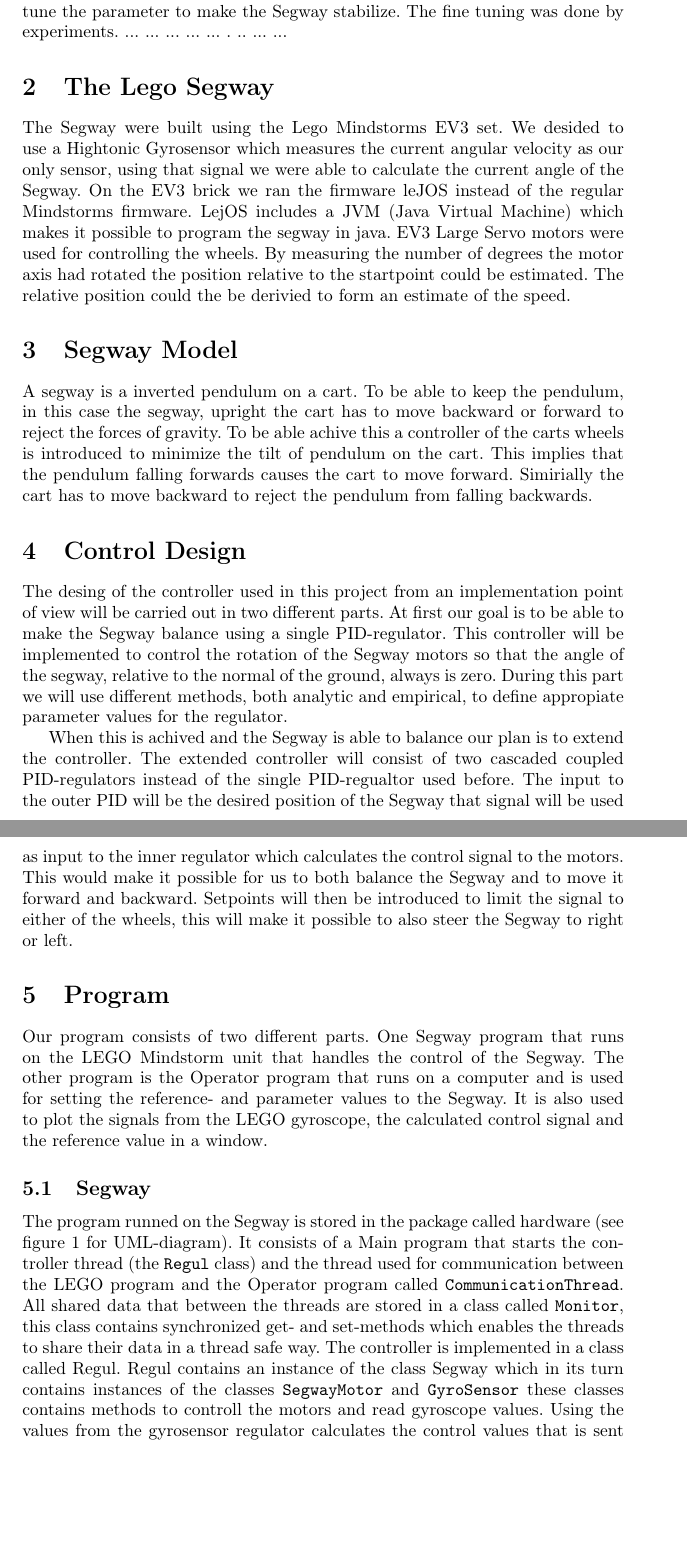
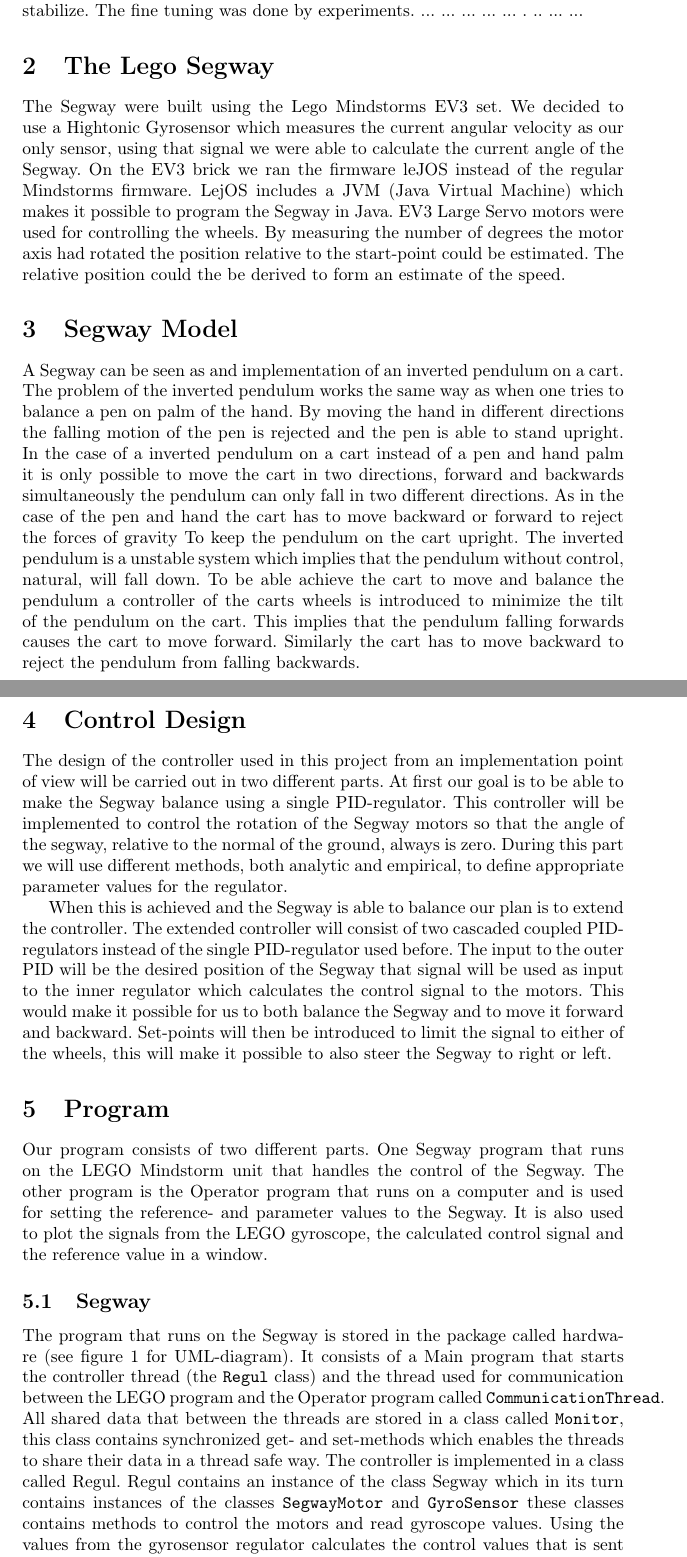
Before and after one commit to hilmers/LegoSegway, a LaTeX document (Report/rapport.tex): two parts of pages 3 and 4 of 6 before the commit and two parts of pages 3 and 4 of 7 after it, joined at a grey line, cut so that both start at the same text, the shorter picture padded with empty space. Compiled offline with pdfLaTeX.

Commit message:
rapport + la till bibfil

```diff
--- a/Report/rapport.tex
+++ b/Report/rapport.tex
@@ -38,23 +38,23 @@ Group 1: Lego Segway}
 \section{Introduction}          % Detta kommando gör en rubrik
 
 							       % Detta blir en underru
- This report is about our attempt to control a Segway build using Lego EV3 . Our objections for this project where to make the Segway to be able to self-balance, reject external disturbances and to be able to receive external commands for setpoint generation. This was done by first making a simple model of the problem that was used to design the controller. The the controller was then implemented in software that ran on the Segway. The project consisted of a couple of different steps. At first we had to build the actual Lego Segway, then we had to analyse the model to determine which type of controller to use. After desideing which type of controller to use we started with a simpler model and had to fine tune the parameter to make the Segway stabilize. The fine tuning was done by experiments. ... ... ... ... ... . .. ... ...
+ This report is about our attempt to control a Segway built using Lego Mindstorms EV3\footnote{\url{http://www.lego.com/en-us/mindstorms/products/31313-mindstorms-ev3}} building system. Our objections for this project where to make the Segway to be able to self-balance, reject external disturbances and to be able to receive external commands for set-point generation. This was done by first making a simple model of the problem that was used to design the controller. The the controller was then implemented in software that ran on the Segway. The project consisted of a couple of different steps. At first we had to build the actual Lego Segway, then we had to analyze the model to determine which type of controller to use. After deciding which type of controller to use we started with a simpler model and had to fine tune the parameter to make the Segway stabilize. The fine tuning was done by experiments. ... ... ... ... ... . .. ... ...
 
 
 
 
  \section{The Lego Segway}
- The Segway were built using the Lego Mindstorms EV3 set. We desided to use a Hightonic Gyrosensor which measures the current angular velocity as our only sensor, using that signal we were able to calculate the current angle of the Segway. On the EV3 brick we ran the firmware leJOS instead of the regular Mindstorms firmware. LejOS includes a JVM (Java Virtual Machine) which makes it possible to program the segway in java. EV3 Large Servo motors were used for controlling the wheels. By measuring the number of degrees the motor axis had rotated the position relative to the startpoint could be estimated. The relative position could the be derivied to form an estimate of the speed.
+ The Segway were built using the Lego Mindstorms EV3 set. We decided to use a Hightonic Gyrosensor which measures the current angular velocity as our only sensor, using that signal we were able to calculate the current angle of the Segway. On the EV3 brick we ran the firmware leJOS instead of the regular Mindstorms firmware. LejOS includes a JVM (Java Virtual Machine) which makes it possible to program the Segway in Java. EV3 Large Servo motors were used for controlling the wheels. By measuring the number of degrees the motor axis had rotated the position relative to the start-point could be estimated. The relative position could the be derived to form an estimate of the speed.
 
 \section{Segway Model}
-A segway is a inverted pendulum on a cart. To be able to keep the pendulum, in this case the segway, upright the cart has to move backward or forward to reject the forces of gravity. To be able achive this a controller of the carts wheels is introduced to minimize the tilt of pendulum on the cart. This implies that the pendulum falling forwards causes the cart to move forward. Simirially the cart has to move backward to reject the pendulum from falling backwards.
+A Segway can be seen as and implementation of an inverted pendulum on a cart. The problem of the inverted pendulum works the same way as when one tries to balance a pen on palm of the hand. By moving the hand in different directions the falling motion of the pen is rejected and the pen is able to stand upright. In the case of a inverted pendulum on a cart instead of a pen and hand palm it is only possible to move the cart in two directions, forward and backwards simultaneously the pendulum can only fall in two different directions. As in the case of the pen and hand the cart has to move backward or forward to reject the forces of gravity To keep the pendulum on the cart upright. The inverted pendulum is a unstable system which implies that the pendulum without control, natural, will fall down. To be able achieve the cart to move and balance the pendulum a controller of the carts wheels is introduced to minimize the tilt of the pendulum on the cart. This implies that the pendulum falling forwards causes the cart to move forward. Similarly the cart has to move backward to reject the pendulum from falling backwards.
 
 
 \section{Control Design}
-The desing of the controller used in this project from an implementation point of view will be carried out in two different parts.
-At first our goal is to be able to make the Segway balance using a single PID-regulator. This controller will be implemented to control the rotation of the Segway motors so that the angle of the segway, relative to the normal of the ground, always is zero. During this part we will use different methods, both analytic and empirical, to define appropiate parameter values for the regulator.
+The design of the controller used in this project from an implementation point of view will be carried out in two different parts.
+At first our goal is to be able to make the Segway balance using a single PID-regulator. This controller will be implemented to control the rotation of the Segway motors so that the angle of the segway, relative to the normal of the ground, always is zero. During this part we will use different methods, both analytic and empirical, to define appropriate parameter values for the regulator.
 
- When this is achived and the Segway is able to balance our plan is to extend the controller. The extended controller will consist of  two cascaded coupled PID-regulators instead of the single PID-regualtor used before. The input to the outer PID will be the desired position of the Segway that signal will be used as input to the inner regulator which calculates the control signal to the motors. This would make it possible for us to both balance the Segway and to move it forward and backward. Setpoints will then be introduced to limit the signal to either of the wheels, this will make it possible to also steer the Segway to right or left.
+ When this is achieved and the Segway is able to balance our plan is to extend the controller. The extended controller will consist of  two cascaded coupled PID-regulators instead of the single PID-regulator used before. The input to the outer PID will be the desired position of the Segway that signal will be used as input to the inner regulator which calculates the control signal to the motors. This would make it possible for us to both balance the Segway and to move it forward and backward. Set-points will then be introduced to limit the signal to either of the wheels, this will make it possible to also steer the Segway to right or left.
 
 
 
@@ -72,7 +72,7 @@ Our program consists of two different parts. One Segway program that runs on the
 %The program consists of two different parts. One Segway program that runs on the LEGO Mindstorm unit that handles the control of the Segway. The other program is the Operator program that runs on a computer and is used for setting the reference- and parameter values to the Segway. It is also used to plot the signals from the LEGO gyroscope, the calculated control signal and the reference value in a window. %Vilka signaler det nu är
 
 \subsection{Segway}
-The program runned on the Segway is stored in the package called hardware (see figure 1 for UML-diagram). It consists of a Main program that starts the controller thread (the \texttt{Regul} class) and the thread used for communication between the LEGO program and the Operator program called \texttt{CommunicationThread}. All shared data that between the threads are stored in a class called \texttt{Monitor}, this class contains synchronized get- and set-methods which enables the threads to share their data in a thread safe way. The controller is implemented in a class called Regul. Regul contains an instance of the class Segway which in its turn contains instances of the classes \texttt{SegwayMotor} and \texttt{GyroSensor} these classes contains methods to controll the motors and read gyroscope values. Using the values from the gyrosensor regulator calculates the control values that is sent to the motors by using instances of the class PID which is an implementation of a PID-regulator. The controller both limits the signals and uses anti-windup for the I-part of the controller.
+The program that runs on the Segway is stored in the package called hardware (see figure 1 for UML-diagram). It consists of a Main program that starts the controller thread (the \texttt{Regul} class) and the thread used for communication between the LEGO program and the Operator program called \texttt{CommunicationThread}. All shared data that between the threads are stored in a class called \texttt{Monitor}, this class contains synchronized get- and set-methods which enables the threads to share their data in a thread safe way. The controller is implemented in a class called Regul. Regul contains an instance of the class Segway which in its turn contains instances of the classes \texttt{SegwayMotor} and \texttt{GyroSensor} these classes contains methods to control the motors and read gyroscope values. Using the values from the gyrosensor regulator calculates the control values that is sent to the motors by using instances of the class PID which is an implementation of a PID-regulator. The controller both limits the signals and uses anti-windup for the I-part of the controller.
 
 
 \subsection{Operator}
```
Also changed, not shown: Report/bibliography.bib (added, +6 -0 lines), Report/rapport.tex (9 more changed lines).
